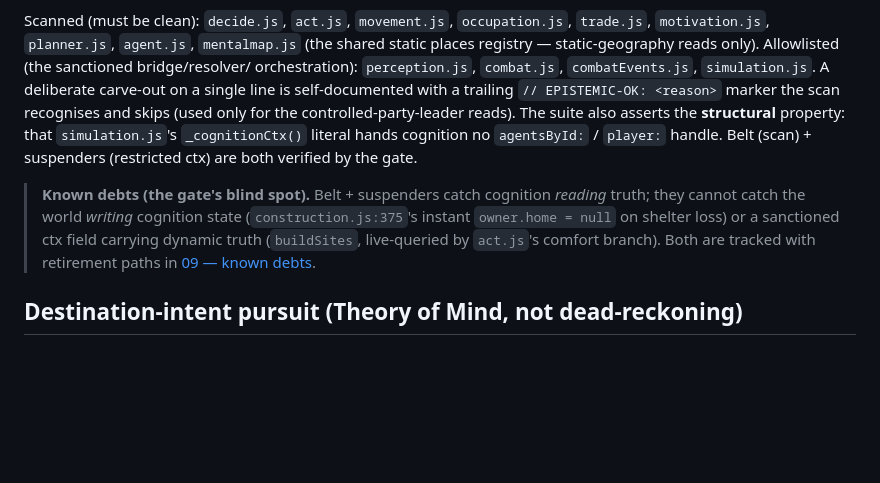
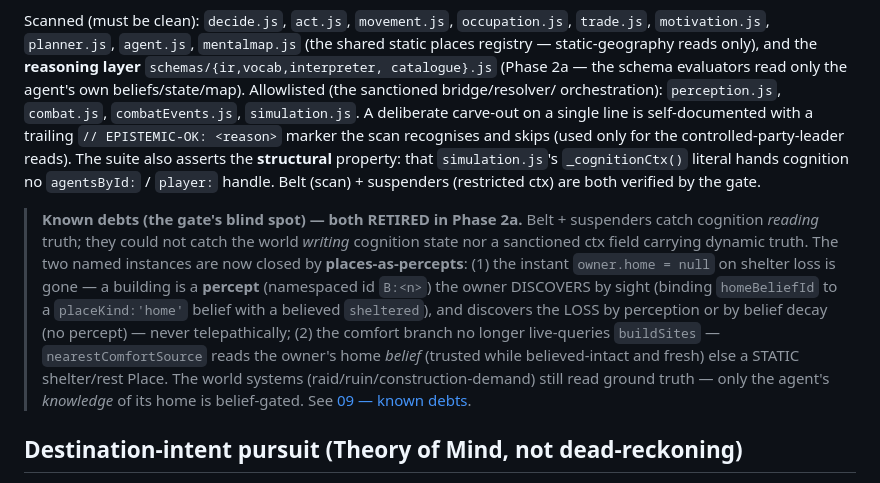
Before and after one commit to RPP1011/ubiquitous-journey, a Markdown page: docs/architecture/02-epistemic-split.md, the part around the change. Rendered like a GitHub page; blank space fills up the shorter version.

```diff
--- a/docs/architecture/02-epistemic-split.md
+++ b/docs/architecture/02-epistemic-split.md
@@ -191,7 +191,9 @@ forbidden ground-truth access:
 
 Scanned (must be clean): `decide.js`, `act.js`, `movement.js`, `occupation.js`, `trade.js`,
 `motivation.js`, `planner.js`, `agent.js`, `mentalmap.js` (the shared static places registry —
-static-geography reads only). Allowlisted (the sanctioned bridge/resolver/
+static-geography reads only), and the **reasoning layer** `schemas/{ir,vocab,interpreter,
+catalogue}.js` (Phase 2a — the schema evaluators read only the agent's own beliefs/state/map).
+Allowlisted (the sanctioned bridge/resolver/
 orchestration): `perception.js`, `combat.js`, `combatEvents.js`, `simulation.js`. A
 deliberate carve-out on a single line is self-documented with a trailing
 `// EPISTEMIC-OK: <reason>` marker the scan recognises and skips (used only for the
@@ -199,11 +201,17 @@ controlled-party-leader reads). The suite also asserts the **structural** proper
 `simulation.js`'s `_cognitionCtx()` literal hands cognition no `agentsById:` / `player:`
 handle. Belt (scan) + suspenders (restricted ctx) are both verified by the gate.
 
-> **Known debts (the gate's blind spot).** Belt + suspenders catch cognition *reading*
-> truth; they cannot catch the world *writing* cognition state (`construction.js:375`'s
-> instant `owner.home = null` on shelter loss) or a sanctioned ctx field carrying dynamic
-> truth (`buildSites`, live-queried by `act.js`'s comfort branch). Both are tracked with
-> retirement paths in [09 — known debts](09-reasoning-layer.md#known-debts--leaks-the-gate-cannot-catch).
+> **Known debts (the gate's blind spot) — both RETIRED in Phase 2a.** Belt + suspenders
+> catch cognition *reading* truth; they could not catch the world *writing* cognition state
+> nor a sanctioned ctx field carrying dynamic truth. The two named instances are now closed by
+> **places-as-percepts**: (1) the instant `owner.home = null` on shelter loss is gone — a
+> building is a **percept** (namespaced id `B:<n>`) the owner DISCOVERS by sight (binding
+> `homeBeliefId` to a `placeKind:'home'` belief with a believed `sheltered`), and discovers the
+> LOSS by perception or by belief decay (no percept) — never telepathically; (2) the comfort
+> branch no longer live-queries `buildSites` — `nearestComfortSource` reads the owner's home
+> *belief* (trusted while believed-intact and fresh) else a STATIC shelter/rest Place. The world
+> systems (raid/ruin/construction-demand) still read ground truth — only the agent's *knowledge*
+> of its home is belief-gated. See [09 — known debts](09-reasoning-layer.md#known-debts--leaks-the-gate-cannot-catch).
 
 ## Destination-intent pursuit (Theory of Mind, not dead-reckoning)
 
```
Also changed, not shown: docs/architecture/09-reasoning-layer.md (+63 -24 lines).
